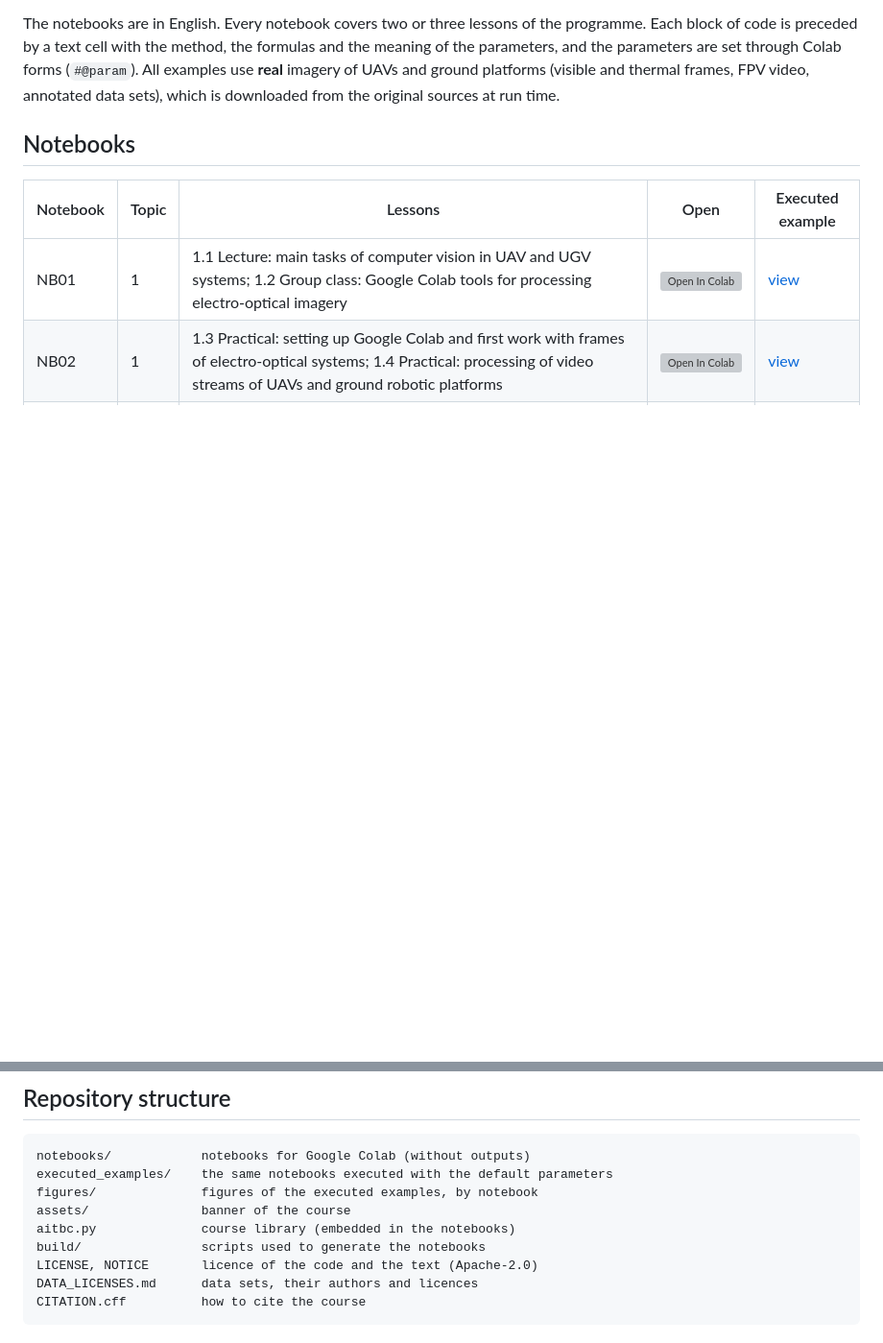
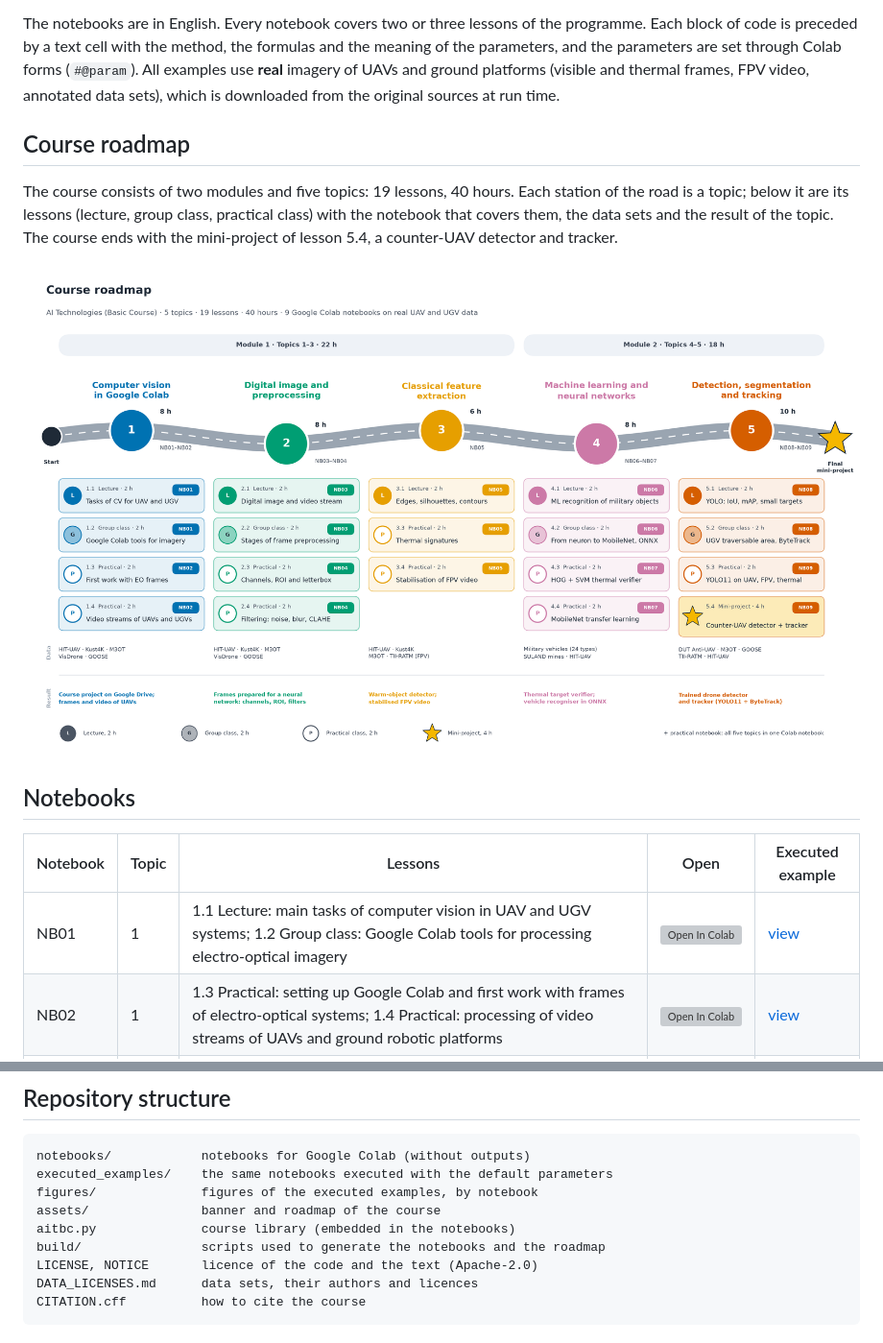
Before and after one commit to ALAXAY/aitbc-computer-vision, a Markdown page: README.md, 2 parts joined by grey strips. Shown at 96% size. Rendered like a GitHub page; pictures changed too: assets/course_roadmap.png (added); blank space fills up the shorter version; grey boxes are pictures that could not be loaded.

Commit message:
Add the course roadmap (README section, assets/course_roadmap.png, build/make_roadmap.py)

```diff
--- a/README.md
+++ b/README.md
@@ -14,6 +14,14 @@ The notebooks are in English. Every notebook covers two or three lessons of the
 preceded by a text cell with the method, the formulas and the meaning of the parameters, and the parameters are
 set through Colab forms (`#@param`). All examples use **real** imagery of UAVs and ground platforms (visible and
 thermal frames, FPV video, annotated data sets), which is downloaded from the original sources at run time.
+
+## Course roadmap
+
+The course consists of two modules and five topics: 19 lessons, 40 hours. Each station of the road is a topic; below
+it are its lessons (lecture, group class, practical class) with the notebook that covers them, the data sets and the
+result of the topic. The course ends with the mini-project of lesson 5.4, a counter-UAV detector and tracker.
+
+![Course roadmap: 5 topics, 19 lessons, 40 hours, notebooks NB01–NB09](assets/course_roadmap.png)
 
 ## Notebooks
 
@@ -52,9 +60,9 @@ local CPU computer. They show what the results look like before running a notebo
 notebooks/            notebooks for Google Colab (without outputs)
 executed_examples/    the same notebooks executed with the default parameters
 figures/              figures of the executed examples, by notebook
-assets/               banner of the course
+assets/               banner and roadmap of the course
 aitbc.py              course library (embedded in the notebooks)
-build/                scripts used to generate the notebooks
+build/                scripts used to generate the notebooks and the roadmap
 LICENSE, NOTICE       licence of the code and the text (Apache-2.0)
 DATA_LICENSES.md      data sets, their authors and licences
 CITATION.cff          how to cite the course
```
Also changed, not shown: 1 other file.
